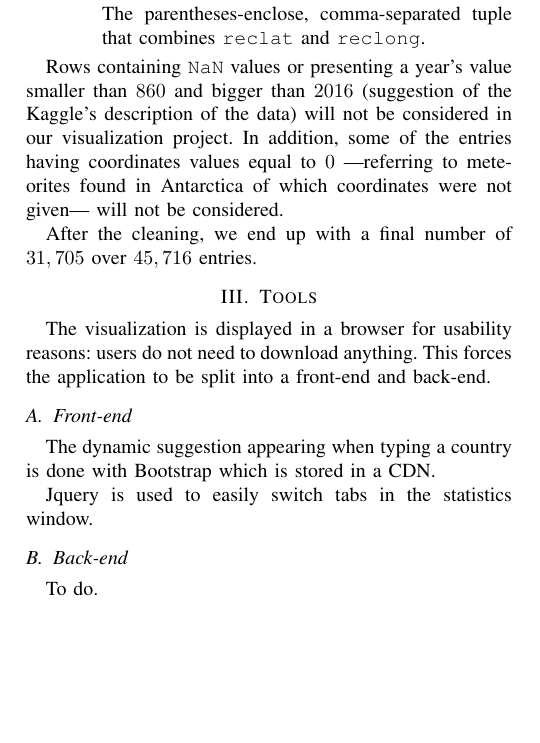
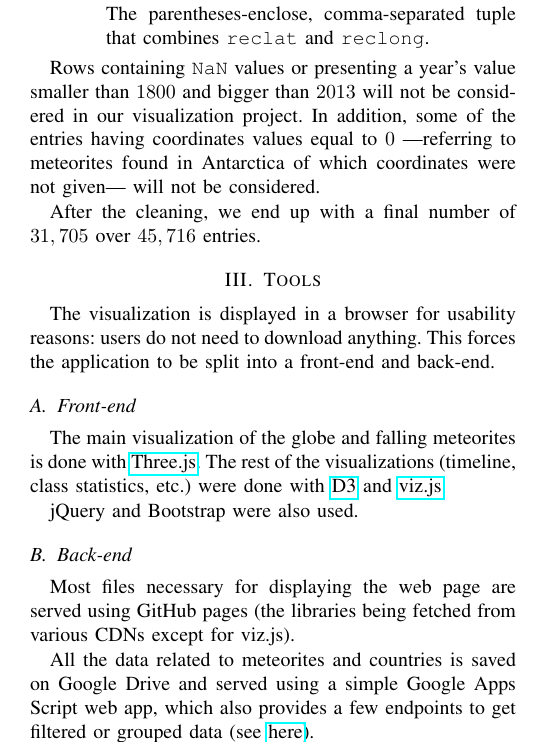
Before and after one commit to raja-s/GeoMeteorites, a LaTeX paper (com-480/report/main.tex): part of one column of page 1 of 2, cut so that both start at the same text, the shorter picture padded with empty space. Compiled offline with pdfLaTeX.

Commit message:
Added a few parts to the report + makefile

```diff
--- a/com-480/report/main.tex
+++ b/com-480/report/main.tex
@@ -52,7 +52,7 @@ The data come from the NASA’s Open Data Portal and have been downloaded from K
   The parentheses-enclose, comma-separated tuple that combines \texttt{reclat} and \texttt{reclong}.
 \end{description}
 
-Rows containing \texttt{NaN} values or presenting a year’s value smaller than $860$ and bigger than $2016$ (suggestion of the Kaggle’s description of the data) will not be considered in our visualization project. In addition, some of the entries having coordinates values equal to $0$ ---referring to meteorites found in Antarctica of which coordinates were not given--- will not be considered.
+Rows containing \texttt{NaN} values or presenting a year’s value smaller than $1800$ and bigger than $2013$ will not be considered in our visualization project. In addition, some of the entries having coordinates values equal to $0$ ---referring to meteorites found in Antarctica of which coordinates were not given--- will not be considered.
 
 % TODO: topojson & three
 
@@ -65,15 +65,16 @@ The visualization is displayed in a browser for usability reasons: users do not
 
 \subsection{Front-end}
 
-The dynamic suggestion appearing when typing a country is done with Bootstrap which is stored in a CDN.
+The main visualization of the globe and falling meteorites is done with \href{https://threejs.org/}{Three.js}.
+The rest of the visualizations (timeline, class statistics, etc.) were done with \href{https://d3js.org/}{D3} and \href{http://vizjs.org/}{viz.js}.
 
-Jquery is used to easily switch tabs in the statistics window.
-
-% TODO: topojson & three
+jQuery and Bootstrap were also used.
 
 \subsection{Back-end}
 
-To do.
+Most files necessary for displaying the web page are served using GitHub pages (the libraries being fetched from various CDNs except for viz.js).
+
+All the data related to meteorites and countries is saved on Google Drive and served using a simple Google Apps Script web app, which also provides a few endpoints to get filtered or grouped data (see \href{https://github.com/RajaSoufi/GeoMeteorites/tree/master/gds-doc#google-drive-server-documentation}{here}).
 
 \section{Evolution of visualization}
 \label{sec:evolution_of_visualization}
```
Also changed, not shown: com-480/report/makefile (added), com-480/report/main.tex (3 more changed lines).
